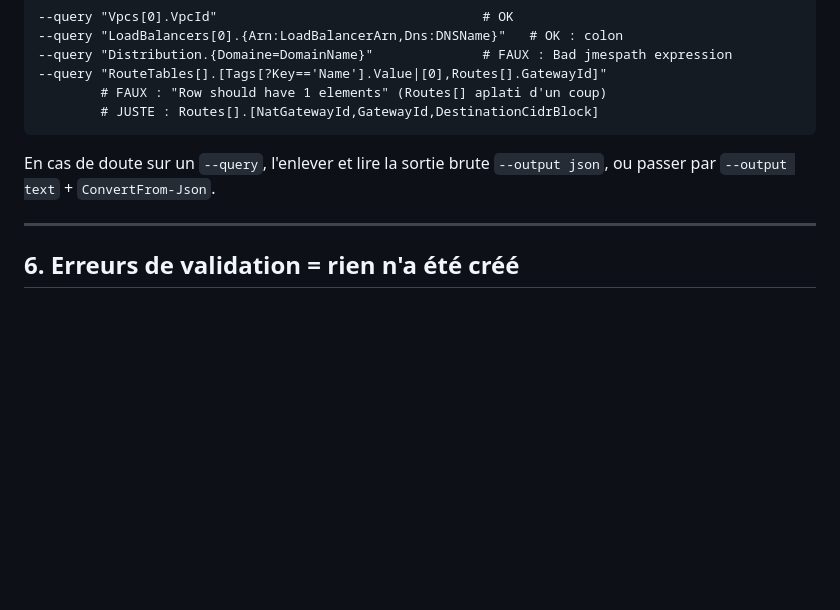
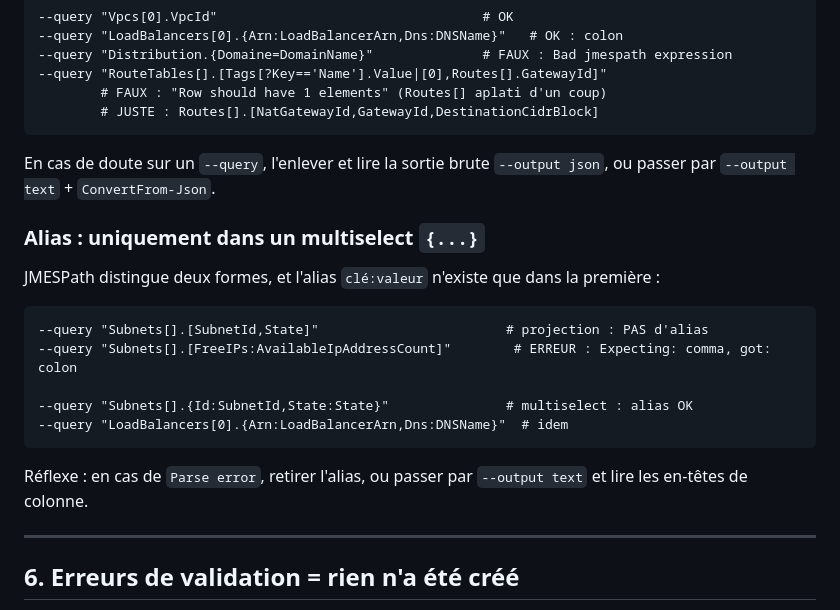
Before and after one commit to Bella5768/Dashbord_Direction, a Markdown page: docs/AWS_CLI_POWERSHELL.md, the part around the change. Drawn GitHub-style; blank space fills up the shorter version.

Commit message:
docs: alias JMESPath uniquement dans un multiselect

````diff
--- a/docs/AWS_CLI_POWERSHELL.md
+++ b/docs/AWS_CLI_POWERSHELL.md
@@ -135,6 +135,22 @@ $json = @"                      # @" ... "@ = interpole $variables
 En cas de doute sur un `--query`, l'enlever et lire la sortie brute
 `--output json`, ou passer par `--output text` + `ConvertFrom-Json`.
 
+### Alias : uniquement dans un multiselect `{...}`
+
+JMESPath distingue deux formes, et l'alias `clé:valeur` n'existe que dans la
+première :
+
+```
+--query "Subnets[].[SubnetId,State]"                        # projection : PAS d'alias
+--query "Subnets[].[FreeIPs:AvailableIpAddressCount]"        # ERREUR : Expecting: comma, got: colon
+
+--query "Subnets[].{Id:SubnetId,State:State}"               # multiselect : alias OK
+--query "LoadBalancers[0].{Arn:LoadBalancerArn,Dns:DNSName}"  # idem
+```
+
+Réflexe : en cas de `Parse error`, retirer l'alias, ou passer par
+`--output text` et lire les en-têtes de colonne.
+
 ---
 
 ## 6. Erreurs de validation = rien n'a été créé
````
